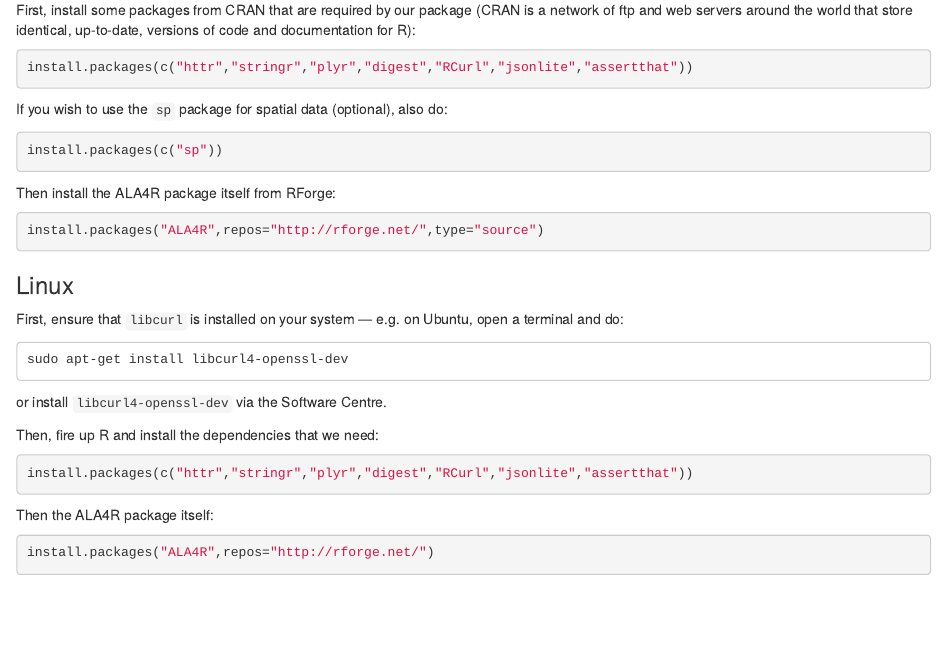
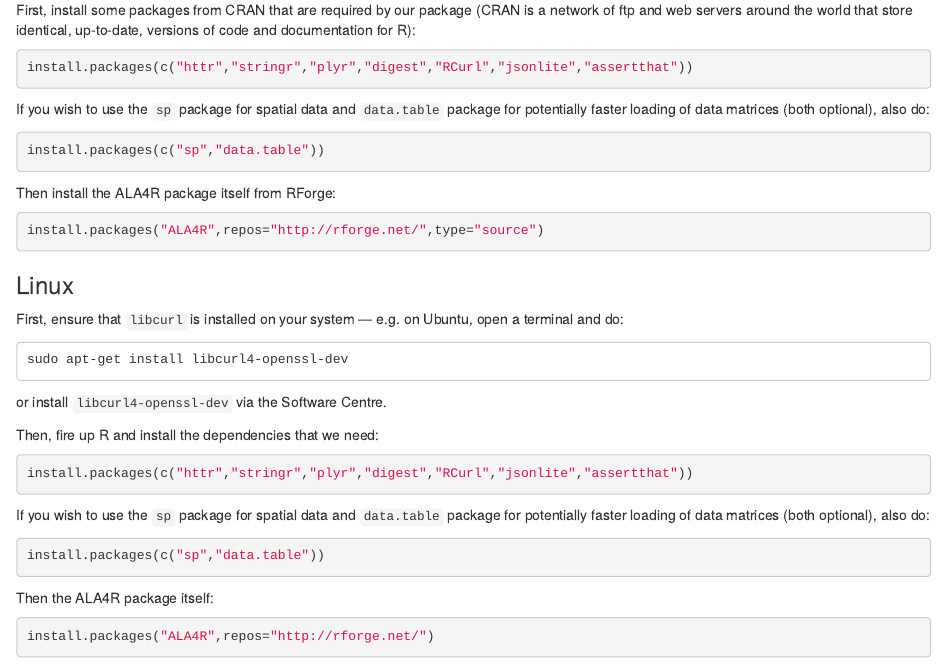
Before and after one commit to AtlasOfLivingAustralia/ALA4R, an R Markdown document (vignettes/ala-overview.Rmd): the page in a window 1100 px wide, from 220 px down. Rendered offline with R 4.5, knitr and Pandoc, with nearby package versions.

Commit message:
updated install instructions for data.table

````diff
--- a/vignettes/ala-overview.Rmd
+++ b/vignettes/ala-overview.Rmd
@@ -11,9 +11,9 @@
 install.packages(c("httr","stringr","plyr","digest","RCurl","jsonlite","assertthat"))
 ```
 
-If you wish to use the `sp` package for spatial data (optional), also do:
-```{r eval=FALSE}
-install.packages(c("sp"))
+If you wish to use the `sp` package for spatial data and `data.table` package for potentially faster loading of data matrices (both optional), also do:
+```{r}
+install.packages(c("sp","data.table"))
 ```
 
 Then install the ALA4R package itself from RForge:
@@ -31,14 +31,20 @@
 or install `libcurl4-openssl-dev` via the Software Centre.
 
 Then, fire up R and install the dependencies that we need:
-```{r eval=FALSE}
+```{r}
 install.packages(c("httr","stringr","plyr","digest","RCurl","jsonlite","assertthat"))
 ```
 
+If you wish to use the `sp` package for spatial data and `data.table` package for potentially faster loading of data matrices (both optional), also do:
+```{r}
+install.packages(c("sp","data.table"))
+```
+
 Then the ALA4R package itself:
-```{r eval=FALSE}
+```{r}
 install.packages("ALA4R",repos="http://rforge.net/")
 ```
+
 
 
 ## Using
````
Also changed, not shown: README.md.
